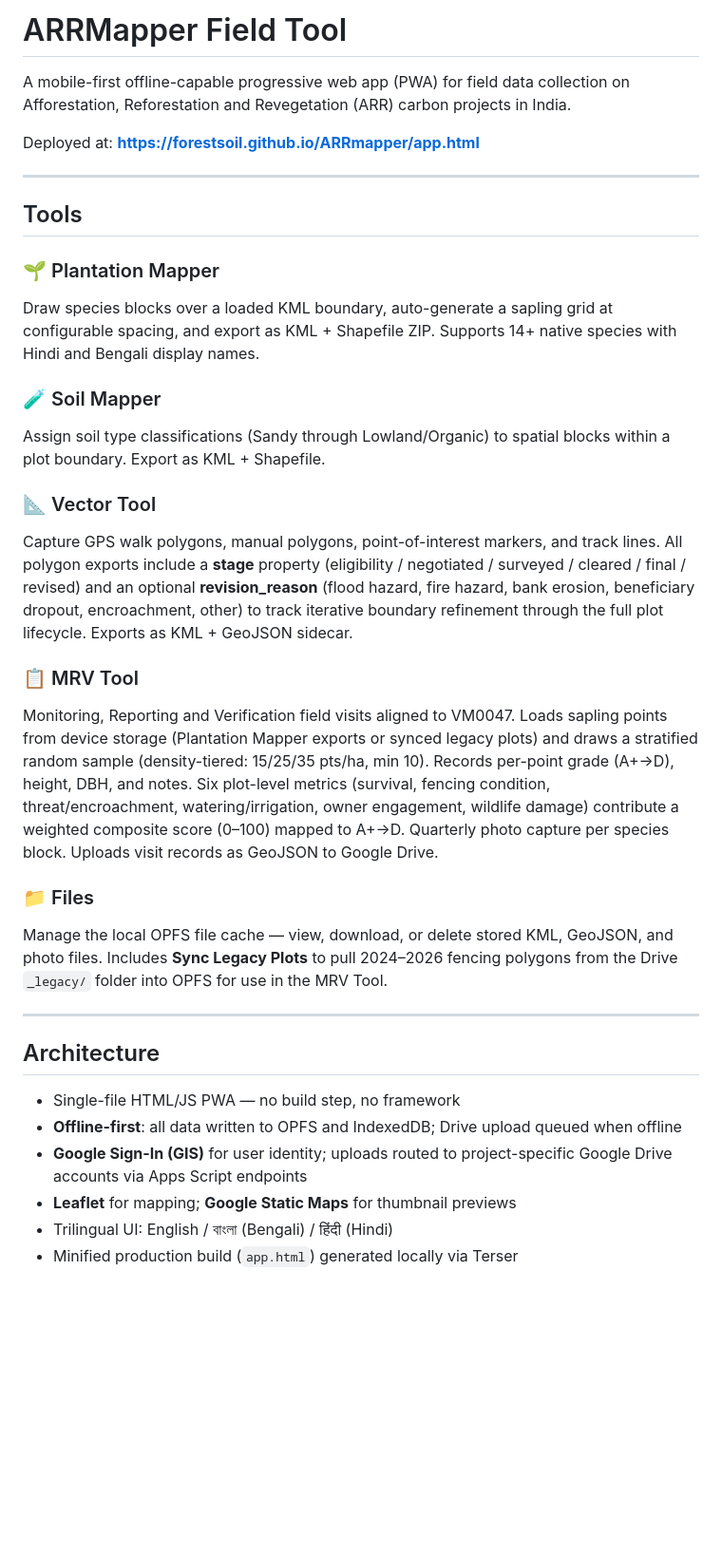
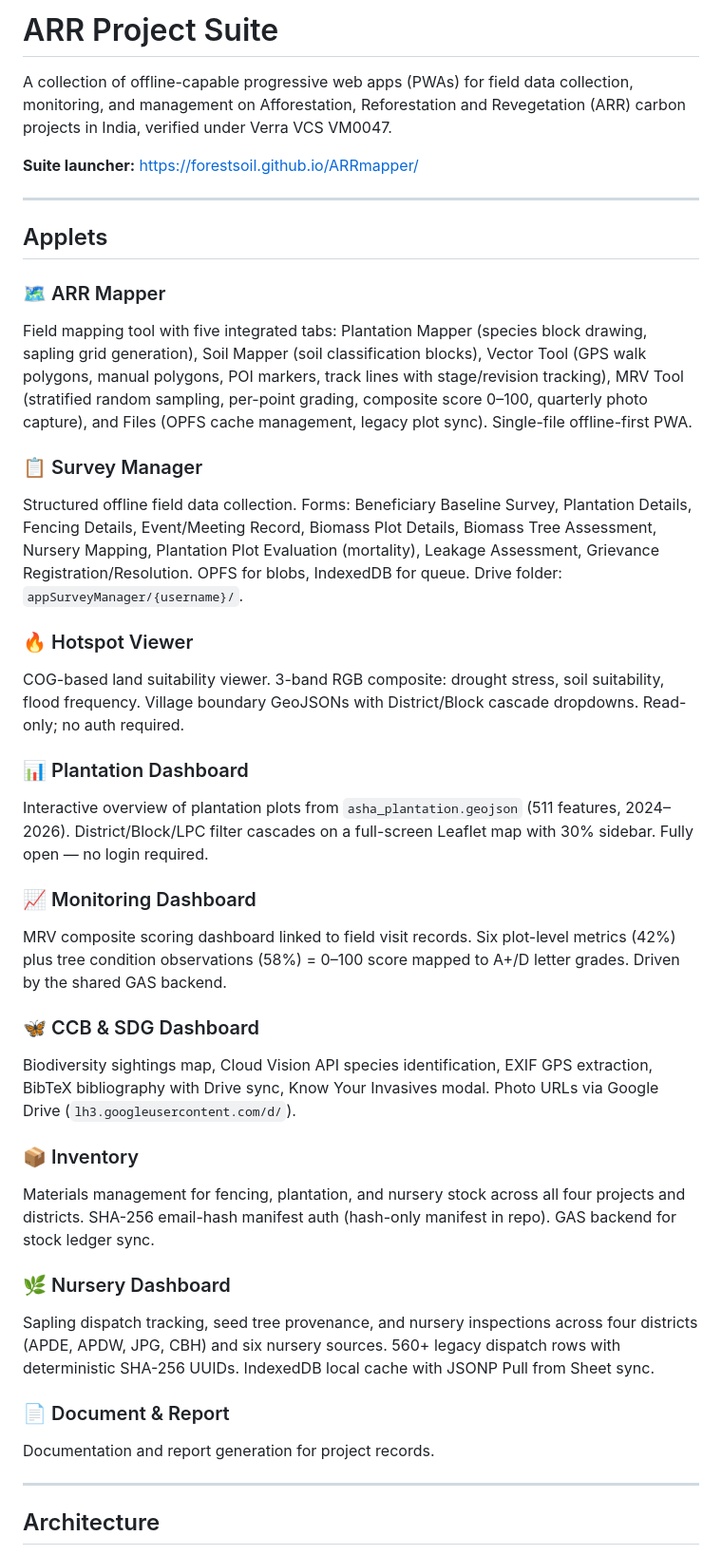
Before and after one commit to forestsoil/ARRmapper, a Markdown page: README.md, the part around one of its changes. Shown at 95% size. Rendered like a GitHub page; blank space fills up the shorter version.

```diff
--- a/README.md
+++ b/README.md
@@ -1,34 +1,41 @@
-# ARRMapper Field Tool
-A mobile-first offline-capable progressive web app (PWA) for field data collection on Afforestation, Reforestation and Revegetation (ARR) carbon projects in India.
+# ARR Project Suite
 
-Deployed at: **https://forestsoil.github.io/ARRmapper/app.html**
+A collection of offline-capable progressive web apps (PWAs) for field data collection, monitoring, and management on Afforestation, Reforestation and Revegetation (ARR) carbon projects in India, verified under Verra VCS VM0047.
+
+**Suite launcher:** https://forestsoil.github.io/ARRmapper/
 
 ---
 
-## Tools
+## Applets
 
-### 🌱 Plantation Mapper
-Draw species blocks over a loaded KML boundary, auto-generate a sapling grid at configurable spacing, and export as KML + Shapefile ZIP. Supports 14+ native species with Hindi and Bengali display names.
+### 🗺️ ARR Mapper
+Field mapping tool with five integrated tabs: Plantation Mapper (species block drawing, sapling grid generation), Soil Mapper (soil classification blocks), Vector Tool (GPS walk polygons, manual polygons, POI markers, track lines with stage/revision tracking), MRV Tool (stratified random sampling, per-point grading, composite score 0–100, quarterly photo capture), and Files (OPFS cache management, legacy plot sync). Single-file offline-first PWA.
 
-### 🧪 Soil Mapper
-Assign soil type classifications (Sandy through Lowland/Organic) to spatial blocks within a plot boundary. Export as KML + Shapefile.
+### 📋 Survey Manager
+Structured offline field data collection. Forms: Beneficiary Baseline Survey, Plantation Details, Fencing Details, Event/Meeting Record, Biomass Plot Details, Biomass Tree Assessment, Nursery Mapping, Plantation Plot Evaluation (mortality), Leakage Assessment, Grievance Registration/Resolution. OPFS for blobs, IndexedDB for queue. Drive folder: `appSurveyManager/{username}/`.
 
-### 📐 Vector Tool
-Capture GPS walk polygons, manual polygons, point-of-interest markers, and track lines. All polygon exports include a **stage** property (eligibility / negotiated / surveyed / cleared / final / revised) and an optional **revision_reason** (flood hazard, fire hazard, bank erosion, beneficiary dropout, encroachment, other) to track iterative boundary refinement through the full plot lifecycle. Exports as KML + GeoJSON sidecar.
+### 🔥 Hotspot Viewer
+COG-based land suitability viewer. 3-band RGB composite: drought stress, soil suitability, flood frequency. Village boundary GeoJSONs with District/Block cascade dropdowns. Read-only; no auth required.
 
-### 📋 MRV Tool
-Monitoring, Reporting and Verification field visits aligned to VM0047. Loads sapling points from device storage (Plantation Mapper exports or synced legacy plots) and draws a stratified random sample (density-tiered: 15/25/35 pts/ha, min 10). Records per-point grade (A+→D), height, DBH, and notes. Six plot-level metrics (survival, fencing condition, threat/encroachment, watering/irrigation, owner engagement, wildlife damage) contribute a weighted composite score (0–100) mapped to A+→D. Quarterly photo capture per species block. Uploads visit records as GeoJSON to Google Drive.
+### 📊 Plantation Dashboard
+Interactive overview of plantation plots from `asha_plantation.geojson` (511 features, 2024–2026). District/Block/LPC filter cascades on a full-screen Leaflet map with 30% sidebar. Fully open — no login required.
 
-### 📁 Files
-Manage the local OPFS file cache — view, download, or delete stored KML, GeoJSON, and photo files. Includes **Sync Legacy Plots** to pull 2024–2026 fencing polygons from the Drive `_legacy/` folder into OPFS for use in the MRV Tool.
+### 📈 Monitoring Dashboard
+MRV composite scoring dashboard linked to field visit records. Six plot-level metrics (42%) plus tree condition observations (58%) = 0–100 score mapped to A+/D letter grades. Driven by the shared GAS backend.
+
+### 🦋 CCB & SDG Dashboard
+Biodiversity sightings map, Cloud Vision API species identification, EXIF GPS extraction, BibTeX bibliography with Drive sync, Know Your Invasives modal. Photo URLs via Google Drive (`lh3.googleusercontent.com/d/`).
+
+### 📦 Inventory
+Materials management for fencing, plantation, and nursery stock across all four projects and districts. SHA-256 email-hash manifest auth (hash-only manifest in repo). GAS backend for stock ledger sync.
+
+### 🌿 Nursery Dashboard
+Sapling dispatch tracking, seed tree provenance, and nursery inspections across four districts (APDE, APDW, JPG, CBH) and six nursery sources. 560+ legacy dispatch rows with deterministic SHA-256 UUIDs. IndexedDB local cache with JSONP Pull from Sheet sync.
+
+### 📄 Document & Report
+Documentation and report generation for project records.
 
 ---
 
 ## Architecture
-- Single-file HTML/JS PWA — no build step, no framework
-- **Offline-first**: all data written to OPFS and IndexedDB; Drive upload queued when offline
-- **Google Sign-In (GIS)** for user identity; uploads routed to project-specific Google Drive accounts via Apps Script endpoints
-- **Leaflet** for mapping; **Google Static Maps** for thumbnail previews
-- Trilingual UI: English / বাংলা (Bengali) / हिंदी (Hindi)
-- Minified production build (`app.html`) generated locally via Terser
 
```
Also changed, not shown: other parts of README.md (+40 -23 lines).
